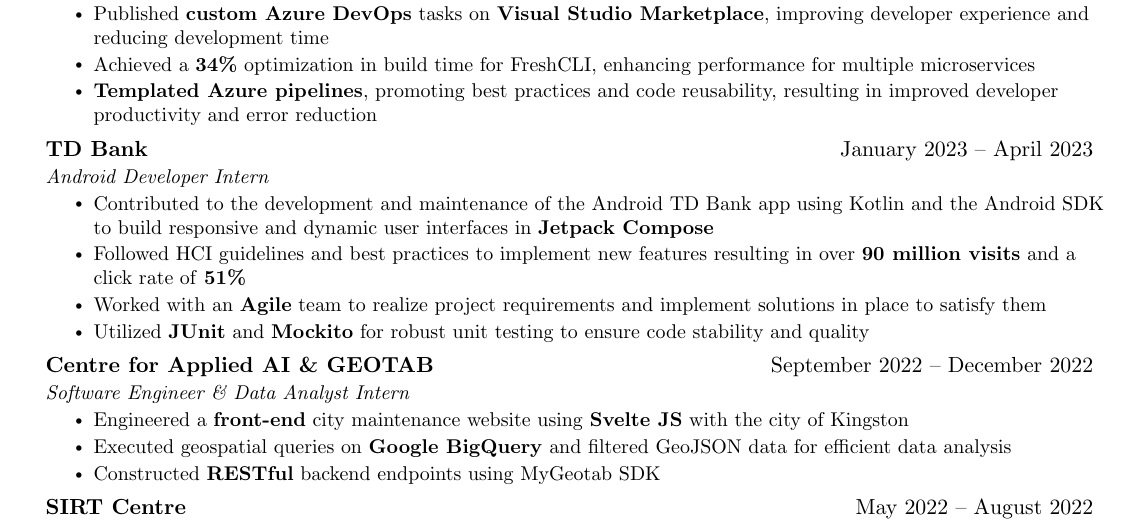
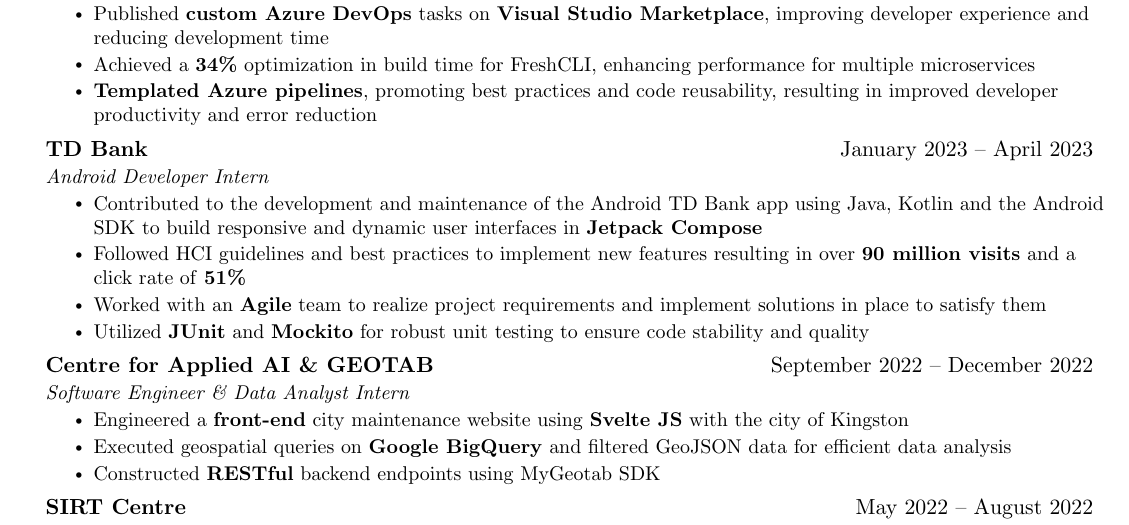
Before and after one commit to imrahnf/latex-resume, a LaTeX document (main.tex, which reads experience.tex): part of the page, cut so that both start at the same text. Compiled offline with pdfLaTeX.

Commit message:
added java

```diff
--- a/experience.tex
+++ b/experience.tex
@@ -22,7 +22,7 @@
       {TD Bank }{January 2023 -- April 2023}
       {Android Developer Intern}{}
       \resumeItemListStart
-        \resumeItem{Contributed to the development and maintenance of the Android TD Bank app using Kotlin and the Android SDK to build responsive and dynamic user interfaces in \textbf{Jetpack Compose}}
+        \resumeItem{Contributed to the development and maintenance of the Android TD Bank app using Java, Kotlin and the Android SDK to build responsive and dynamic user interfaces in \textbf{Jetpack Compose}}
 
         \resumeItem{Followed HCI guidelines and best practices to implement new features resulting in over \textbf{90 million visits} and a click rate of \textbf{51\%}}
 
```
